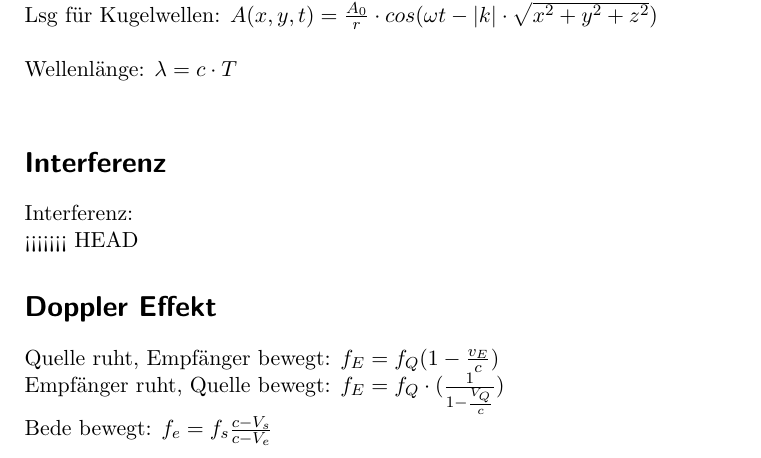
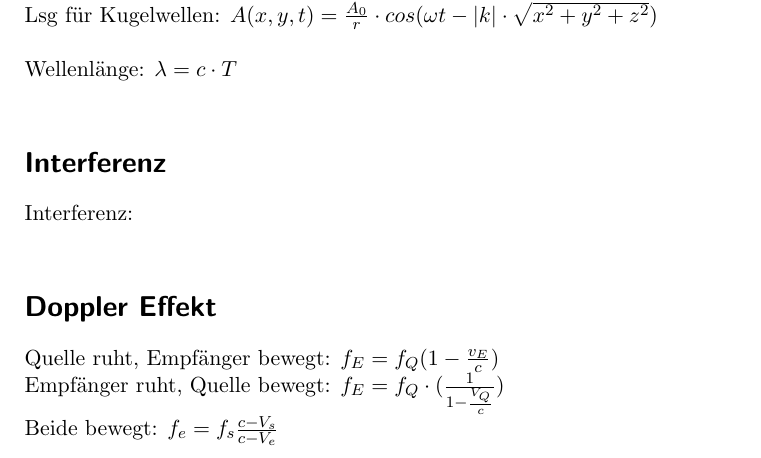
Before and after one commit to timott97/Latex, a LaTeX document (PH2/Formelsammlung.tex): part of page 3 of 3, cut so that both start at the same text. Compiled offline with pdfLaTeX.

Commit message:
Update Formelsammlung

```diff
--- a/PH2/Formelsammlung.tex
+++ b/PH2/Formelsammlung.tex
@@ -73,14 +73,11 @@
 
   \addsec{Interferenz}
   Interferenz:\\
-<<<<<<< HEAD
 
   \addsec{Doppler Effekt}
   Quelle ruht, Empfänger bewegt: $f_E = f_Q (1-\frac{v_E}{c})$\\
   Empfänger ruht, Quelle bewegt: $f_E = f_Q\cdot(\frac{1}{1-\frac{V_Q}{c}})$\\
-  Bede bewegt: $f_e=f_s\frac{c-{V_s}}{c-{V_e}}$
+  Beide bewegt: $f_e=f_s\frac{c-{V_s}}{c-{V_e}}$
 
   \addsec{}
 \end{document}
-
-%
```
Also changed, not shown: PH2/Formelsammlung.pdf.
